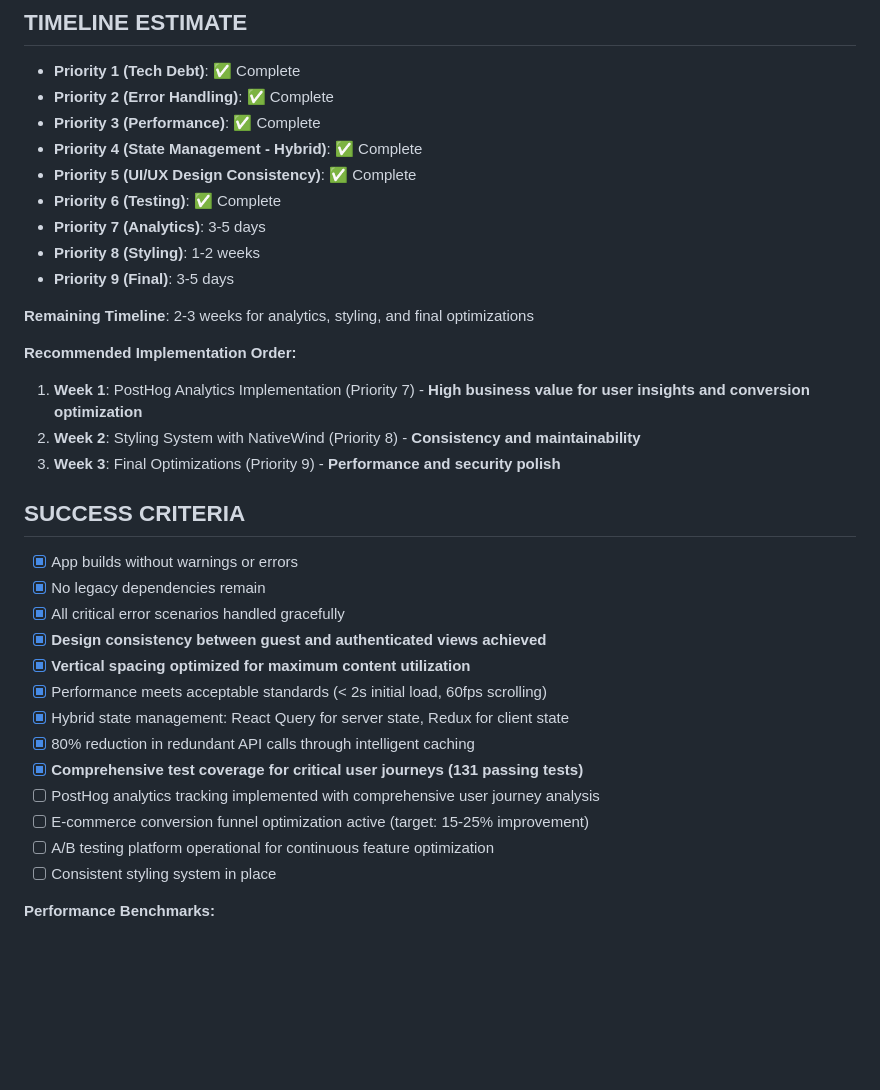
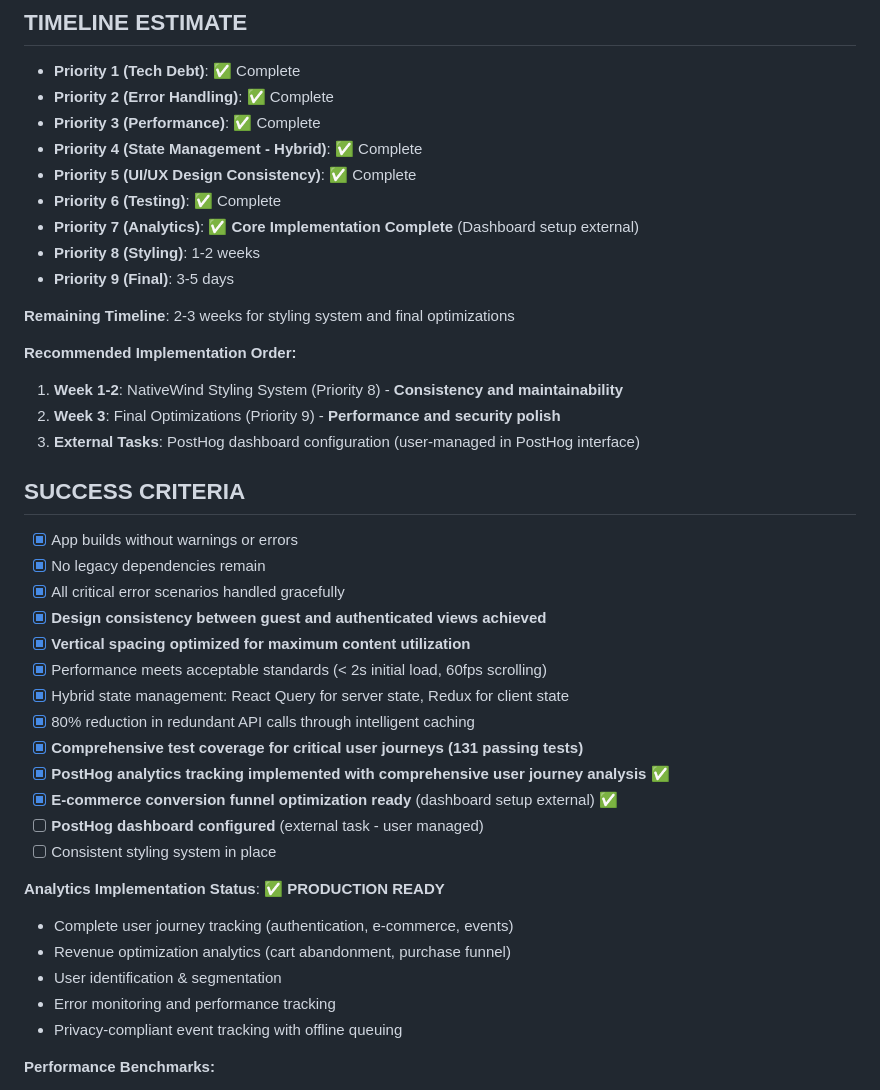
Before and after one commit to tadams95/RSApp2.0, a Markdown page: REMAINING_TASKS.md, the part around one of its changes. Drawn GitHub-style; blank space fills up the shorter version.

```diff
--- a/REMAINING_TASKS.md
+++ b/REMAINING_TASKS.md
@@ -869,17 +871,17 @@ export const trackProductPurchase = (order, items) => {
 - **Priority 4 (State Management - Hybrid)**: ✅ Complete
 - **Priority 5 (UI/UX Design Consistency)**: ✅ Complete
 - **Priority 6 (Testing)**: ✅ Complete
-- **Priority 7 (Analytics)**: 3-5 days
+- **Priority 7 (Analytics)**: ✅ **Core Implementation Complete** (Dashboard setup external)
 - **Priority 8 (Styling)**: 1-2 weeks
 - **Priority 9 (Final)**: 3-5 days
 
-**Remaining Timeline**: 2-3 weeks for analytics, styling, and final optimizations
+**Remaining Timeline**: 2-3 weeks for styling system and final optimizations
 
 **Recommended Implementation Order:**
 
-1. **Week 1**: PostHog Analytics Implementation (Priority 7) - **High business value for user insights and conversion optimization**
-2. **Week 2**: Styling System with NativeWind (Priority 8) - **Consistency and maintainability**
-3. **Week 3**: Final Optimizations (Priority 9) - **Performance and security polish**
+1. **Week 1-2**: NativeWind Styling System (Priority 8) - **Consistency and maintainability**
+2. **Week 3**: Final Optimizations (Priority 9) - **Performance and security polish**
+3. **External Tasks**: PostHog dashboard configuration (user-managed in PostHog interface)
 
 ## SUCCESS CRITERIA
 
@@ -892,10 +894,18 @@ export const trackProductPurchase = (order, items) => {
 - [x] Hybrid state management: React Query for server state, Redux for client state
 - [x] 80% reduction in redundant API calls through intelligent caching
 - [x] **Comprehensive test coverage for critical user journeys (131 passing tests)**
-- [ ] PostHog analytics tracking implemented with comprehensive user journey analysis
-- [ ] E-commerce conversion funnel optimization active (target: 15-25% improvement)
-- [ ] A/B testing platform operational for continuous feature optimization
+- [x] **PostHog analytics tracking implemented with comprehensive user journey analysis** ✅
+- [x] **E-commerce conversion funnel optimization ready** (dashboard setup external) ✅
+- [ ] **PostHog dashboard configured** (external task - user managed)
 - [ ] Consistent styling system in place
+
+**Analytics Implementation Status**: ✅ **PRODUCTION READY**
+
+- Complete user journey tracking (authentication, e-commerce, events)
+- Revenue optimization analytics (cart abandonment, purchase funnel)
+- User identification & segmentation
+- Error monitoring and performance tracking
+- Privacy-compliant event tracking with offline queuing
 
 **Performance Benchmarks:**
 
```
Also changed, not shown: other parts of REMAINING_TASKS.md (+37 -35 lines).
